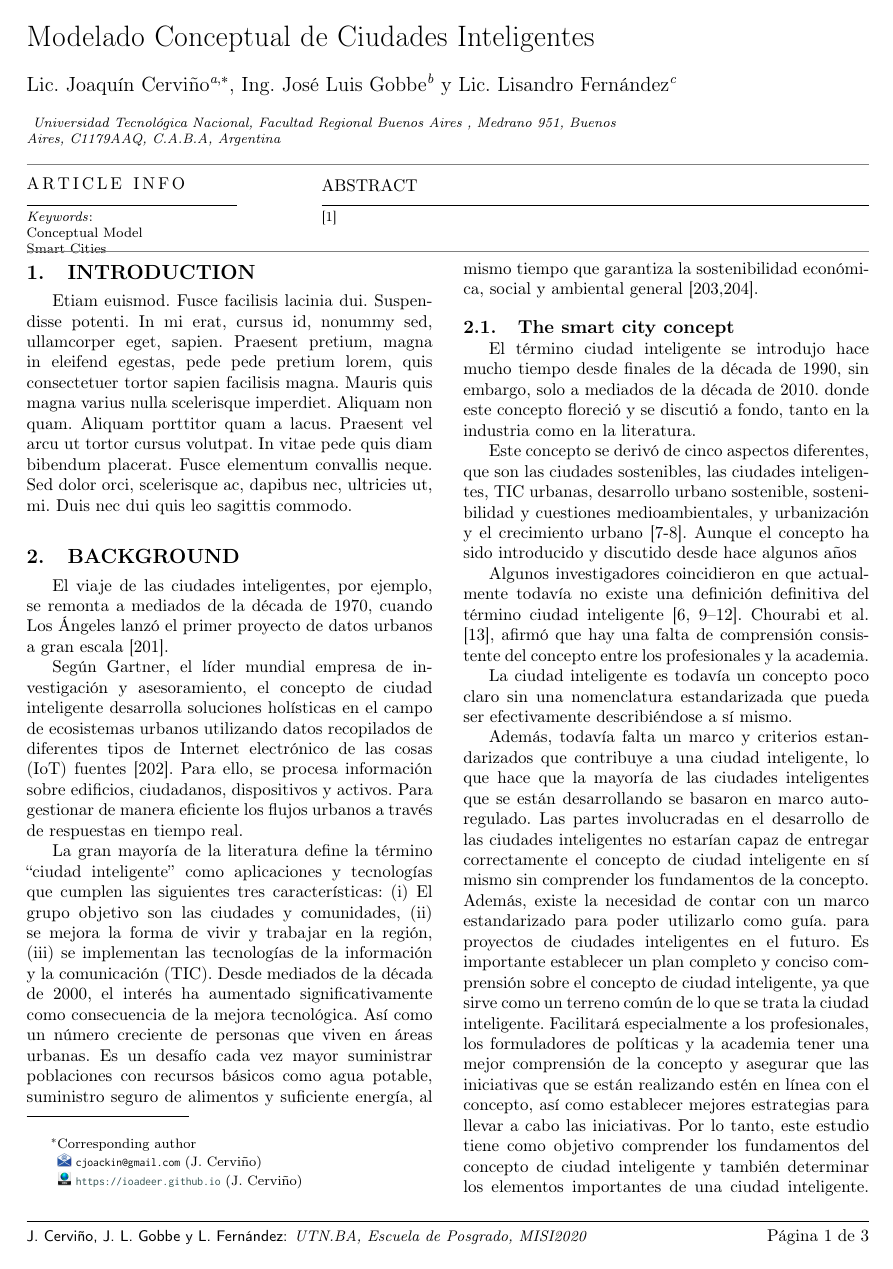
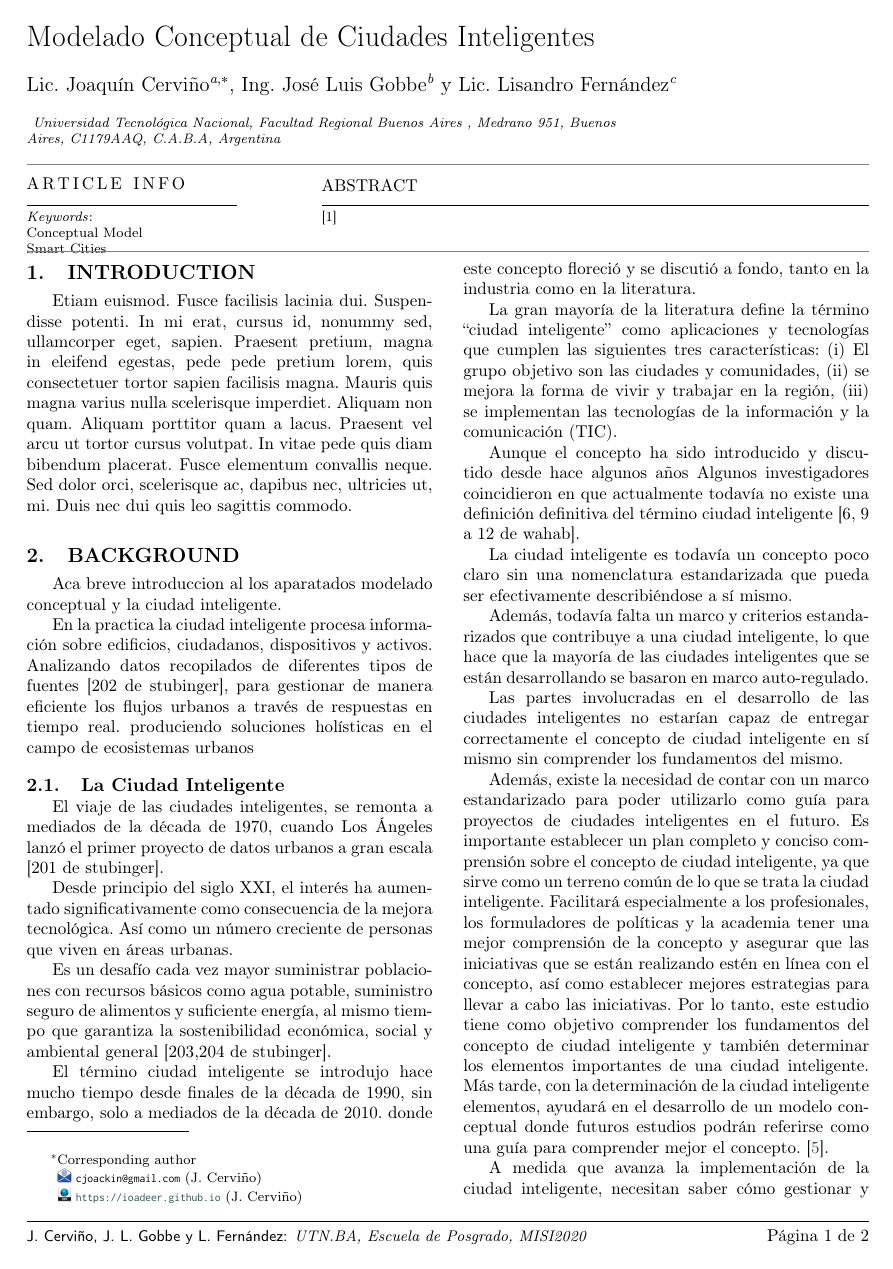
Before and after one commit to lifofernandez/cm-sc, a LaTeX paper (cm-sc.tex): page 1 of 3 before the commit and page 1 of 2 after it. Compiled offline with pdfLaTeX; a LaTeX package or settings file that is missing is left out.

Commit message:
minor changes

```diff
--- a/cm-sc.tex
+++ b/cm-sc.tex
@@ -229,82 +229,103 @@ Conceptual Model\sep Smart Cities
 \section{BACKGROUND}\label{marco}
 %% Descripción del problema - Identificación de Objeto
 
+Aca breve introduccion al los aparatados
+modelado conceptual y la ciudad inteligente.
+
+%Según Gartner, el líder mundial empresa de
+%investigación y asesoramiento,
+En la practica
+% El concepto de
+la ciudad inteligente
+procesa información sobre edificios, ciudadanos,
+dispositivos y activos.
+Analizando datos
+recopilados de diferentes tipos de
+fuentes [202 de stubinger],
+para gestionar de manera eficiente los flujos urbanos
+a través de respuestas en tiempo real.
+%desarrolla
+produciendo
+soluciones holísticas en el campo de ecosistemas urbanos
+
+%Internet electrónico de las cosas (IoT)
+
+
+%\subsection{The smart city concept}\label{concepto}
+\subsection{La Ciudad Inteligente}\label{concepto}
+
 %% TRADUCIDO DE STUBINGER
 
-El viaje de las ciudades inteligentes, por ejemplo, se remonta a
+El viaje de las ciudades inteligentes, se remonta a
 mediados de la década de 1970, cuando Los Ángeles lanzó el primer proyecto de
-datos urbanos a gran escala [201].
+datos urbanos a gran escala [201 de stubinger].
 
-Según Gartner, el líder mundial empresa de
-investigación y asesoramiento, el concepto de ciudad inteligente desarrolla
-soluciones holísticas en el campo de ecosistemas urbanos utilizando datos
-recopilados de diferentes tipos de Internet electrónico de las cosas (IoT)
-fuentes [202]. Para ello, se procesa información sobre edificios, ciudadanos,
-dispositivos y activos.
-Para gestionar de manera eficiente los flujos urbanos
-a través de respuestas en tiempo real.
+Desde principio del siglo XXI, el interés ha aumentado significativamente
+como consecuencia de la mejora tecnológica. Así como un número creciente de
+personas que viven en áreas urbanas.
 
-La gran mayoría de la literatura define la término “ciudad inteligente” como
-aplicaciones y tecnologías que cumplen las siguientes tres características: (i)
-El grupo objetivo son las ciudades y comunidades, (ii) se mejora la forma de
-vivir y trabajar en la región, (iii) se implementan las tecnologías de la
-información y la comunicación (TIC).
-Desde mediados de la década de 2000, el interés ha aumentado significativamente
-como consecuencia de la mejora tecnológica. Así como un número creciente de
-personas que viven en áreas urbanas. Es un desafío cada vez mayor suministrar
+Es un desafío cada vez mayor suministrar
 poblaciones con recursos básicos como agua potable, suministro seguro de
 alimentos y suficiente energía, al mismo tiempo que garantiza la sostenibilidad
-económica, social y ambiental general [203,204].
-
-
-%% Cocchia [205] investiga cómo nacieron
-%% los conceptos de ciudad inteligente y ciudad digital y cómo se han desarrollado.
-%%
-%% Finalmente, el autor elabora las características comunes así como las
-%% diferencias significativas. las preguntas que
-%%
-%% Las teorías, modelos y conceptos fundamentales en la investigación reflejan
-%% fenómenos relacionados con la ciudad inteligente. respondida en Anthopoulos
-%% [206]. El autor comenta que este proceso es crucial para responder ya que los
-%% estudios interdisciplinarios investigan la ciudad inteligente y ven este tema
-%% desde diferentes perspectivas.
-%%
-%% Meijer y Bolivar [182] se centran en las ciudades inteligentes y su gobernanza
-%% analizando un corpus de 51 publicaciones y sus mapeos.
-
-%% \cite{stubinger_understanding_2020}
-
-\subsection{The smart city concept}\label{concepto}
+económica, social y ambiental general [203,204 de stubinger].
 
 %% TRADUCIDO DE WAHAB
-
 El término ciudad inteligente se introdujo hace mucho tiempo desde finales de
 la década de 1990, sin embargo, solo a mediados de la década de 2010.
 donde este concepto floreció y se discutió a fondo, tanto en la industria como en la
 literatura.
 
-Este concepto se derivó de cinco aspectos diferentes, que
-son las ciudades sostenibles, las ciudades inteligentes, TIC urbanas,
-desarrollo urbano sostenible, sostenibilidad y cuestiones medioambientales, y
-urbanización y el crecimiento urbano [7-8]. Aunque el concepto ha sido
-introducido y discutido desde hace algunos años
+La gran mayoría de la literatura define la término “ciudad inteligente” como
+aplicaciones y tecnologías que cumplen las siguientes tres características:
+(i) El grupo objetivo son las ciudades y comunidades,
+(ii) se mejora la forma de vivir y trabajar en la región,
+(iii) se implementan las tecnologías de la información y la comunicación (TIC).
 
-Algunos investigadores coincidieron en que actualmente todavía no existe
-una definición definitiva del término ciudad inteligente [6, 9–12]. Chourabi et
-al. [13], afirmó que hay una falta de comprensión consistente del concepto
-entre los profesionales y la academia.
+% Cocchia [205] investiga cómo nacieron
+% los conceptos de ciudad inteligente
+% y ciudad digital y cómo se han desarrollado.
+% Finalmente, el autor
+% elabora las características comunes así como las
+% diferencias significativas.
+% las preguntas que
+
+% Meijer y Bolivar [182] se centran en las ciudades inteligentes y su
+% gobernanza analizando un corpus de 51 publicaciones y sus mapeos.
+% \cite{stubinger_understanding_2020}
+
+
+
+%% TRADUCIDO DE WAHAB
+% Este concepto se derivó de cinco aspectos diferentes, que
+% son:
+% las ciudades sostenibles,
+% las ciudades inteligentes,
+% TIC urbanas,
+% desarrollo urbano sostenible,
+% sostenibilidad y cuestiones medioambientales,
+% y
+% urbanización y el crecimiento urbano [7-8 de wahab].
+
+Aunque el concepto ha sido introducido y discutido desde hace algunos años
+Algunos investigadores coincidieron en que actualmente todavía no existe una
+definición definitiva del término ciudad inteligente [6, 9 a 12 de wahab].
+
+% Chourabi et al. [13], afirmó que hay una falta de comprensión consistente del concepto
+% entre los profesionales y la academia.
 
 La ciudad inteligente es todavía un concepto poco claro sin una nomenclatura
 estandarizada que pueda ser efectivamente describiéndose a sí mismo.
 
 Además, todavía falta un marco y criterios estandarizados que contribuye a una ciudad
 inteligente, lo que hace que la mayoría de las ciudades inteligentes que se
-están desarrollando se basaron en marco auto-regulado. Las partes involucradas
-en el desarrollo de las ciudades inteligentes no estarían capaz de entregar
-correctamente el concepto de ciudad inteligente en sí mismo sin comprender los
-fundamentos de la concepto. Además, existe la necesidad de contar con un marco
-estandarizado para poder utilizarlo como guía. para proyectos de ciudades
-inteligentes en el futuro.
+están desarrollando se basaron en marco auto-regulado.
+
+Las partes involucradas en el desarrollo de las ciudades inteligentes no
+estarían capaz de entregar correctamente el concepto de ciudad inteligente en
+sí mismo sin comprender los fundamentos del mismo.
+
+Además, existe la necesidad de contar con un marco estandarizado para poder
+utilizarlo como guía para proyectos de ciudades inteligentes en el futuro.
 Es importante establecer un plan completo y conciso comprensión sobre el
 concepto de ciudad inteligente, ya que sirve como un terreno común de lo que se
 trata la ciudad inteligente.
@@ -326 +353,4 @@ estudios podrán referirse como una guía para comprender mejor el concepto.
 A medida que avanza la implementación de la ciudad inteligente, necesitan saber
+cómo gestionar y mantener los recursos de las áreas urbanas [12 de aljowder].
+
+Organizaciones internacionales y regionales
```
Also changed, not shown: cm-sc.bib (+44 -0 lines), cm-sc.pdf, cm-sc.tex (103 more changed lines), 1 other file.
